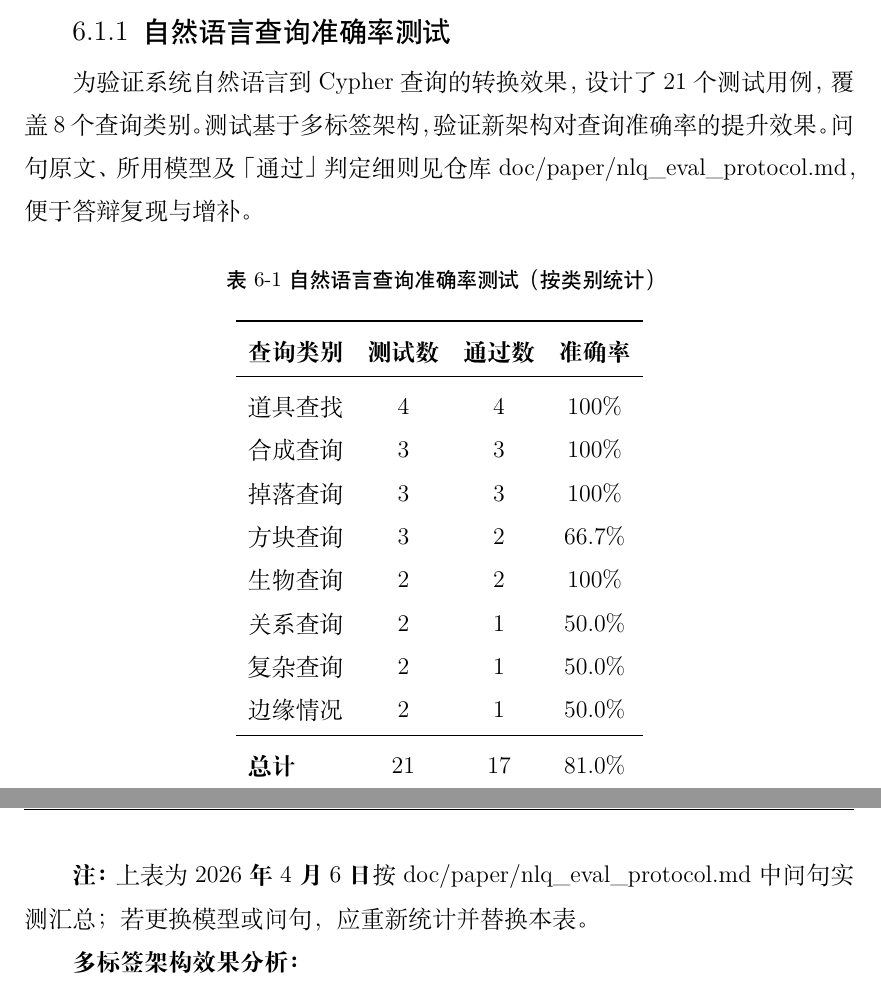
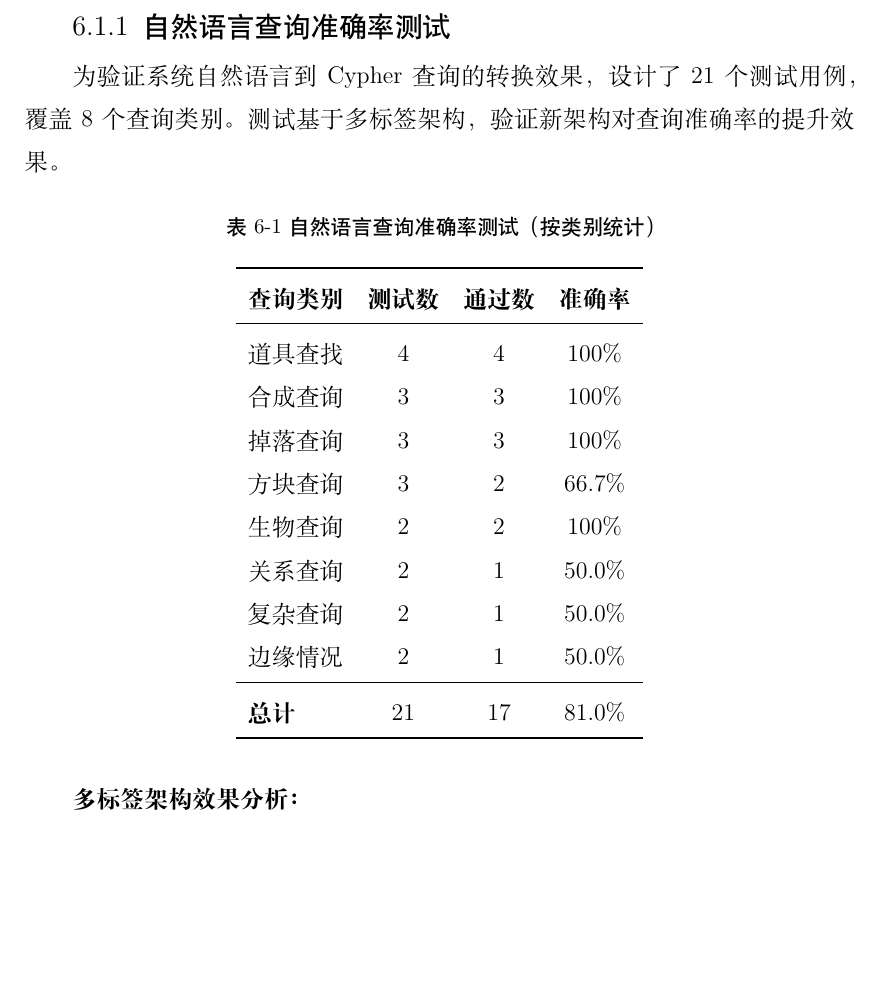
Before and after one commit to OWALabuy/neo4jSlave, a LaTeX paper (doc/paper/main.tex): two parts of pages 28 and 29 of 35 before the commit and part of page 28 of 35 after it, the two joined at a grey line, cut so that both start at the same text, the shorter picture padded with empty space. Compiled offline with XeLaTeX.

Commit message:
doc(paper):改了下论文的一些表述

```diff
--- a/doc/paper/main.tex
+++ b/doc/paper/main.tex
@@ -690,7 +690,9 @@ WRITE_BLACKLIST = [
 
 \subsubsection{自然语言查询准确率测试}
 
-为验证系统自然语言到Cypher查询的转换效果，设计了21个测试用例，覆盖8个查询类别。测试基于多标签架构，验证新架构对查询准确率的提升效果。问句原文、所用模型及「通过」判定细则见仓库 \texttt{doc/paper/nlq\_eval\_protocol.md}，便于答辩复现与增补。
+为验证系统自然语言到Cypher查询的转换效果，设计了21个测试用例，覆盖8个查询类别。测试基于多标签架构，验证新架构对查询准确率的提升效果。
+
+% 问句原文、所用模型及「通过」判定细则见仓库 \texttt{doc/paper/nlq\_eval\_protocol.md}，便于答辩复现与增补。
 
 \begin{table}[H]
     \centering
@@ -714,7 +716,7 @@ WRITE_BLACKLIST = [
     \end{tabular}
 \end{table}
 
-\textbf{注：}上表为\textbf{2026年4月6日}按 \texttt{doc/paper/nlq\_eval\_protocol.md} 中问句实测汇总；若更换模型或问句，应重新统计并替换本表。
+% \textbf{注：}上表为\textbf{2026年4月6日}按 \texttt{doc/paper/nlq\_eval\_protocol.md} 中问句实测汇总；若更换模型或问句，应重新统计并替换本表。
 
 \textbf{多标签架构效果分析：}
 
```
Also changed, not shown: doc/paper/main.tex (4 more changed lines).
